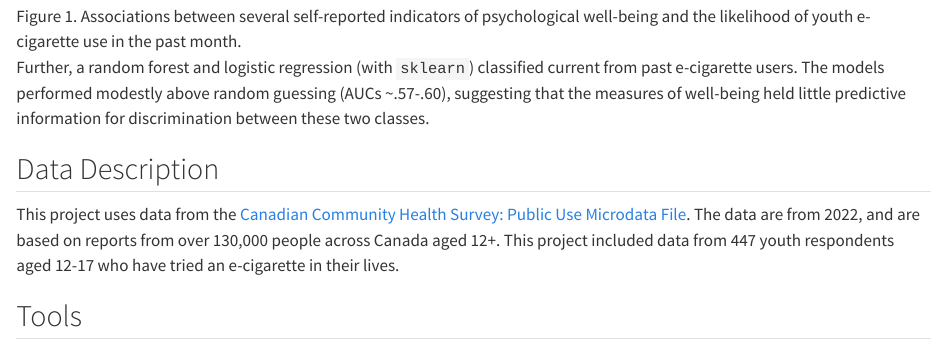
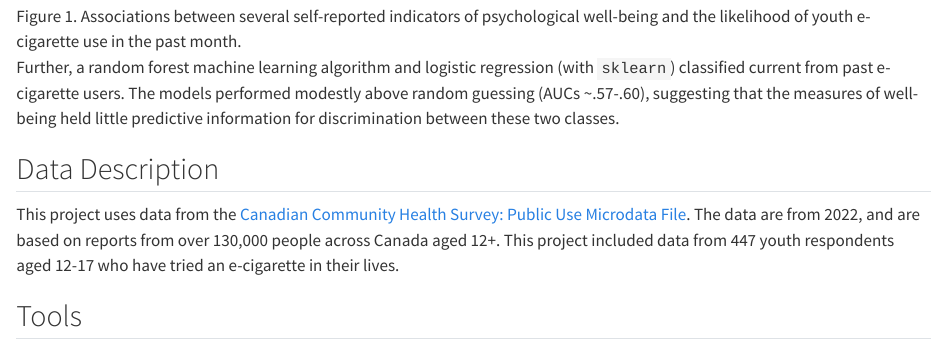
Before and after one commit to cartermsmith/cartermsmith.github.io, a Quarto document (projects/predictors-youth-vaping/index.qmd): the page in a window 1100 px wide, from 1200 px down. Rendered offline with R 4.5, knitr and Pandoc in place of Quarto, with nearby package versions.

Commit message:
Changed a word, added some tags

```diff
--- a/projects/predictors-youth-vaping/index.qmd
+++ b/projects/predictors-youth-vaping/index.qmd
@@ -7,8 +7,9 @@ date-format: iso
 categories:
     - data analysis
     - data visualization
-    - Python
-    - SQL
+    - machine learning
+    - python
+    - sql
 page-layout: article
 image: figures/plot.jpg
 ---
@@ -35,7 +36,7 @@ To see the relationship between each predictor and the likelihood of recent yout
 
 ![Figure 1. Associations between several self-reported indicators of psychological well-being and the likelihood of youth e-cigarette use in the past month.](figures/plot.jpg)
 
-Further, a random forest and logistic regression (with `sklearn`) classified current from past e-cigarette users. The models performed modestly above random guessing (AUCs ~.57-.60), suggesting that the measures of well-being held little predictive information for discrimination between these two classes.
+Further, a random forest machine learning algorithm and logistic regression (with `sklearn`) classified current from past e-cigarette users. The models performed modestly above random guessing (AUCs ~.57-.60), suggesting that the measures of well-being held little predictive information for discrimination between these two classes.
 
 ## Data Description
 
```
